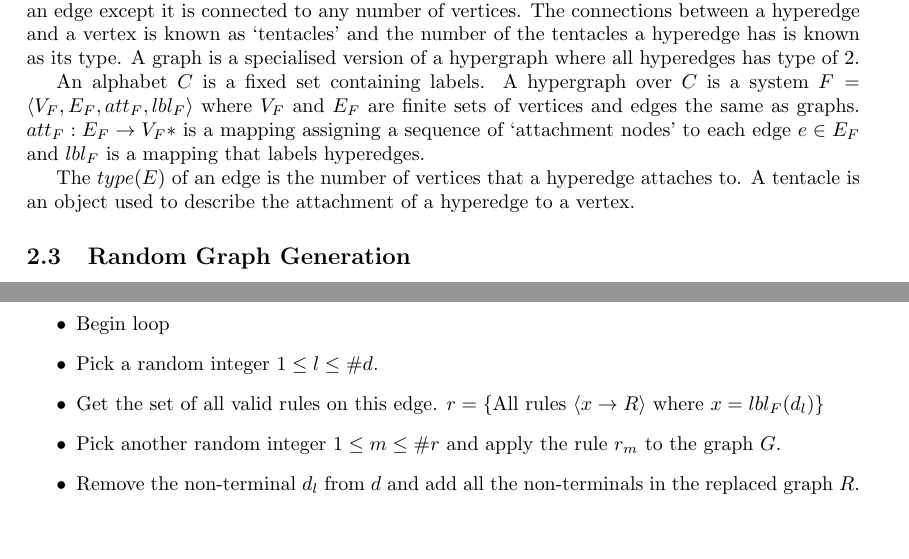
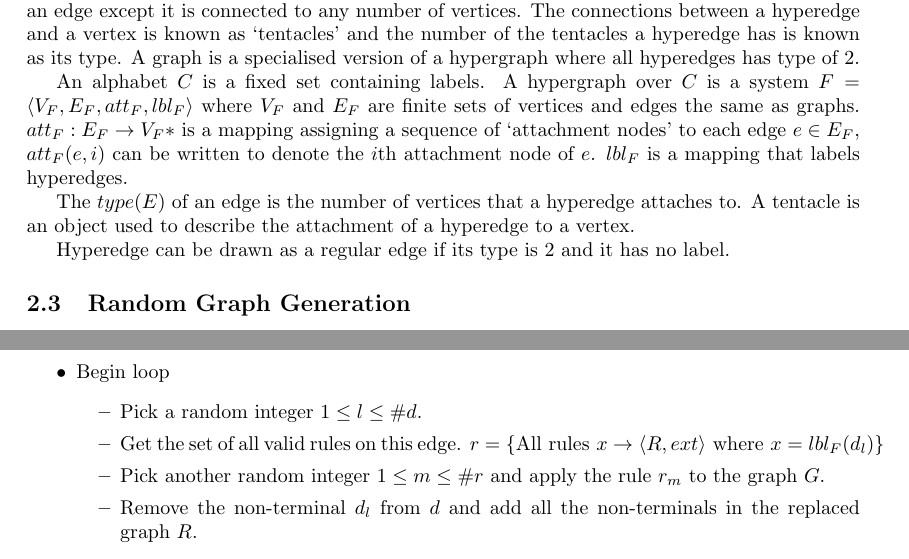
Before and after one commit to JakeCoxon/graphite-writeup, a LaTeX document (project.tex, which reads lit-review.tex): two parts of pages 2 and 10 of 19 before the commit and two parts of pages 2 and 11 of 20 after it, joined at a grey line, cut so that both start at the same text, the shorter picture padded with empty space. Compiled offline with pdfLaTeX.

Commit message:
Misc fixes

```diff
--- a/lit-review.tex
+++ b/lit-review.tex
@@ -16,9 +16,11 @@
 
   A generalised version of graphs are hypergraphs. Within a hypergraph, a hyperedge is similar to an edge except it is connected to any number of vertices. The connections between a hyperedge and a vertex is known as `tentacles' and the number of the tentacles a hyperedge has is known as its type. A graph is a specialised version of a hypergraph where all hyperedges has type of $2$.
 
-  An alphabet $C$ is a fixed set containing labels. A hypergraph over $C$ is a system $F = \langle V_F, E_F, att_F, lbl_F \rangle$ where $V_F$ and $E_F$ are finite sets of vertices and edges the same as graphs. $att_F : E_F \to V_F*$ is a mapping assigning a sequence of `attachment nodes' to each edge $e \in E_F$ and $lbl_F$ is a mapping that labels hyperedges.
+  An alphabet $C$ is a fixed set containing labels. A hypergraph over $C$ is a system $F = \langle V_F, E_F, att_F, lbl_F \rangle$ where $V_F$ and $E_F$ are finite sets of vertices and edges the same as graphs. $att_F : E_F \to V_F*$ is a mapping assigning a sequence of `attachment nodes' to each edge $e \in E_F$, $att_F(e, i)$ can be written to denote the $i$th attachment node of $e$. $lbl_F$ is a mapping that labels hyperedges.
 
   The $type(E)$ of an edge is the number of vertices that a hyperedge attaches to. A tentacle is an object used to describe the attachment of a hyperedge to a vertex.
+
+  Hyperedge can be drawn as a regular edge if its type is 2 and it has no label.
 
   %\todo{C???}
 
@@ -213,10 +215,12 @@
     \begin{itemize}
     \item Let $G$ be the start graph. Let $d$ be a sequence of all the non-terminal hyperedges in $G$
     \item Begin loop
+    \begin{itemize}
     \item Pick a random integer $1 \leq l \leq \#d$.
-    \item Get the set of all valid rules on this edge. $r = \{\textrm{All rules $\langle x \to R \rangle$ where $x = lbl_F(d_l)$\}}$
+    \item Get the set of all valid rules on this edge. $r = \{\textrm{All rules $x \to \langle R, ext \rangle$ where $x = lbl_F(d_l)$\}}$
     \item Pick another random integer $1 \leq m \leq \#r$ and apply the rule $r_m$ to the graph $G$.
     \item Remove the non-terminal $d_l$ from $d$ and add all the non-terminals in the replaced graph $R$.
+    \end{itemize}
     \item Repeat loop
     \end{itemize}
 
```
